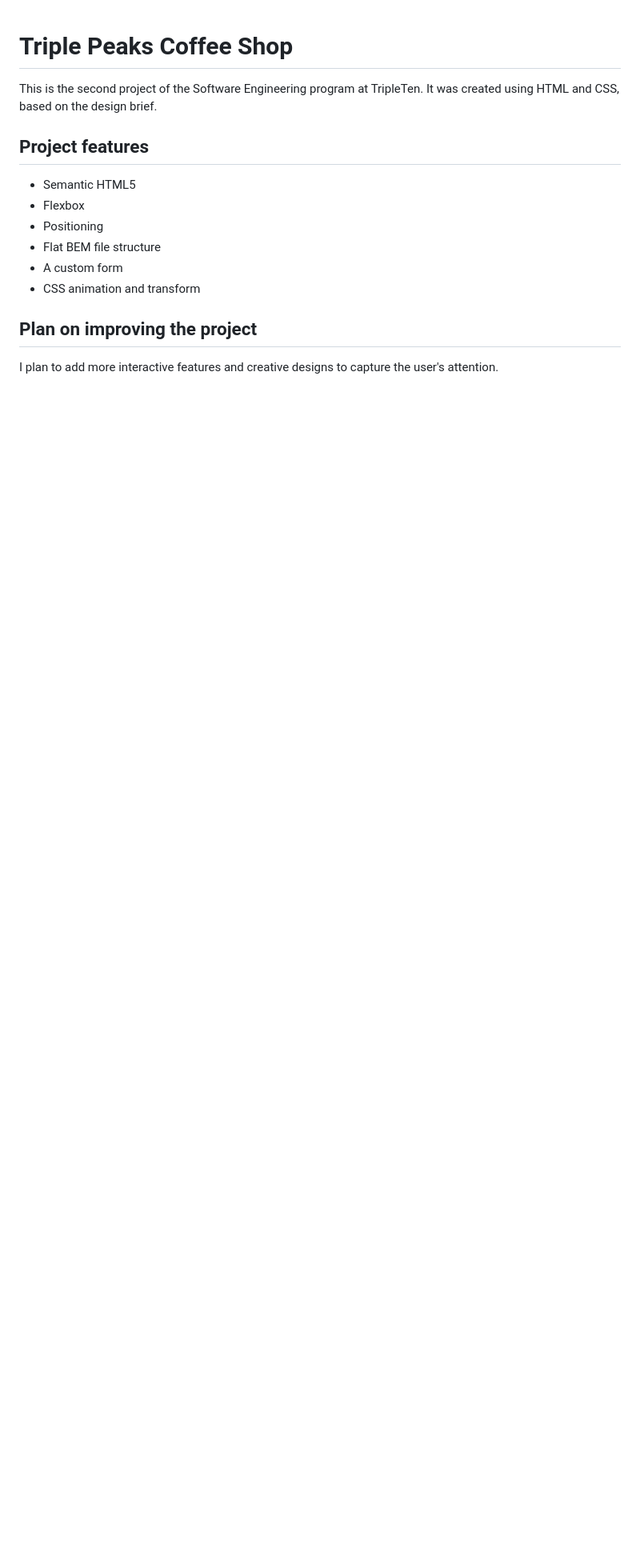
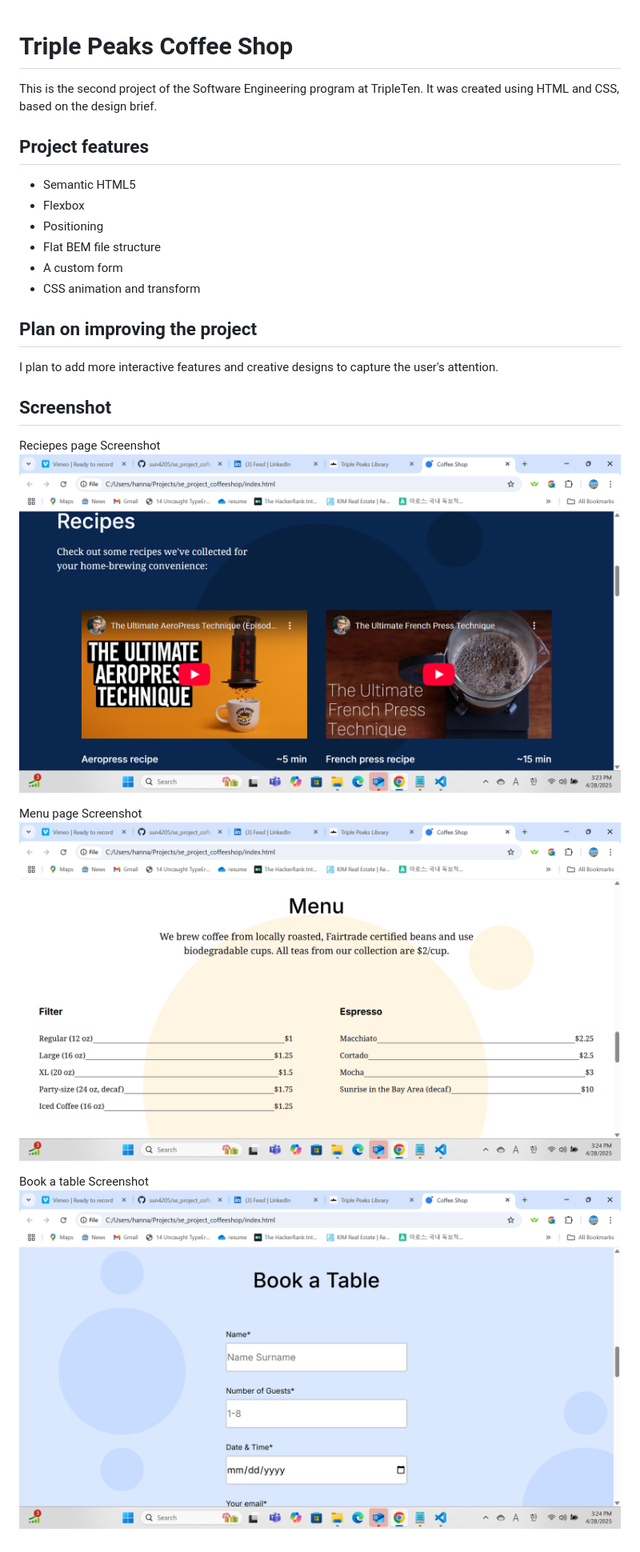
Before and after one commit to sun4205/se_project_coffeeshop, a Markdown page: README.md, the part around the change. Shown: that part at 80% size. GitHub-like rendering; pictures changed too: images/coffeeshop.png (added), images/coffeeshop1.png (added), images/coffeeshop2.png (added); blank space fills up the shorter version.

Commit message:
add screenshot

```diff
--- a/README.md
+++ b/README.md
@@ -14,3 +14,14 @@ This is the second project of the Software Engineering program at TripleTen. It
 ## Plan on improving the project
 
 I plan to add more interactive features and creative designs to capture the user's attention.
+
+
+## Screenshot
+Reciepes page Screenshot
+![Reciepes](./images/coffeeshop.png)
+
+Menu page Screenshot
+![menu](./images/coffeeshop1.png)
+
+Book a table Screenshot
+![book a table](./images/coffeeshop2.png)
```
